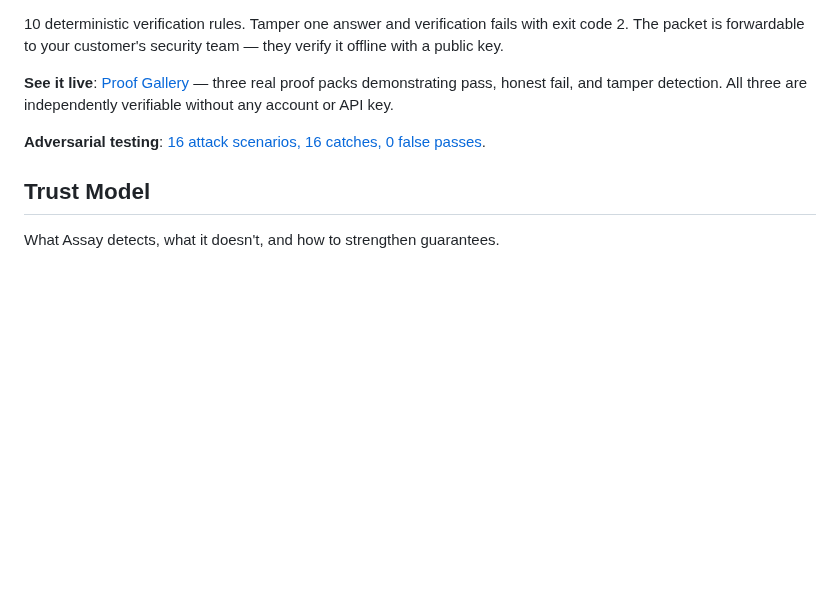
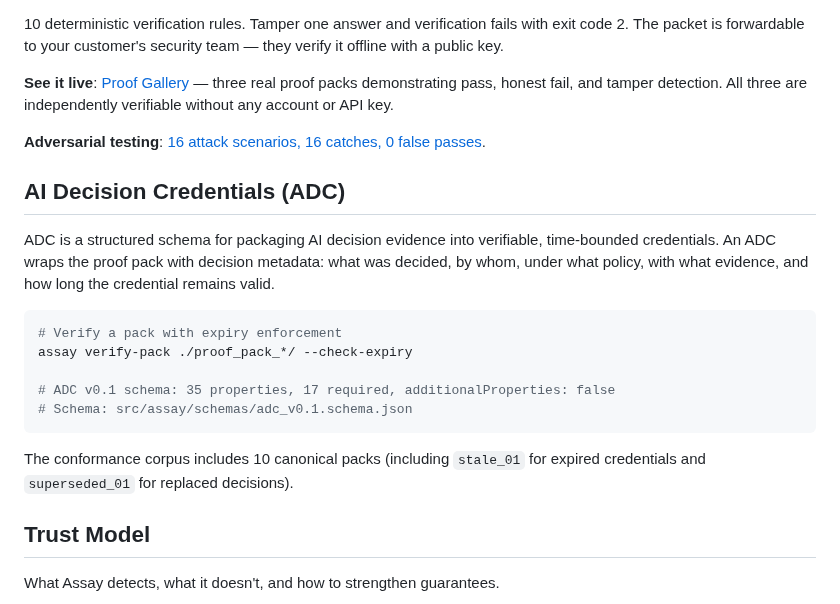
Before and after one commit to Haserjian/assay, a Markdown page: README.md, the part around the change. GitHub-like rendering; blank space fills up the shorter version.

````diff
--- a/README.md
+++ b/README.md
@@ -270,6 +270,24 @@ All three are independently verifiable without any account or API key.
 
 **Adversarial testing**: [16 attack scenarios, 16 catches, 0 false passes](docs/TRUST_UNDER_ATTACK.md).
 
+## AI Decision Credentials (ADC)
+
+ADC is a structured schema for packaging AI decision evidence into
+verifiable, time-bounded credentials. An ADC wraps the proof pack with
+decision metadata: what was decided, by whom, under what policy, with
+what evidence, and how long the credential remains valid.
+
+```bash
+# Verify a pack with expiry enforcement
+assay verify-pack ./proof_pack_*/ --check-expiry
+
+# ADC v0.1 schema: 35 properties, 17 required, additionalProperties: false
+# Schema: src/assay/schemas/adc_v0.1.schema.json
+```
+
+The conformance corpus includes 10 canonical packs (including `stale_01`
+for expired credentials and `superseded_01` for replaced decisions).
+
 ## Trust Model
 
 What Assay detects, what it doesn't, and how to strengthen guarantees.
````
Also changed, not shown: docs/ROADMAP.md (+11 -5 lines).
